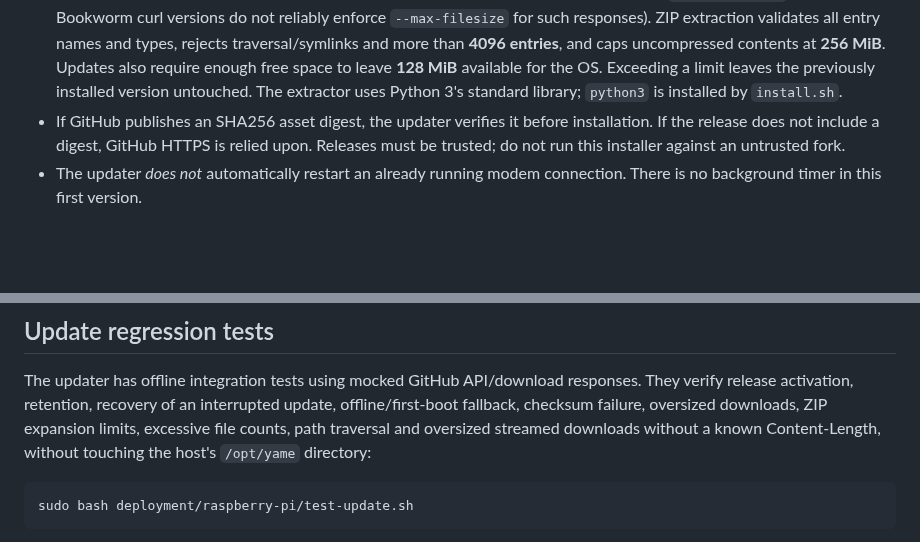
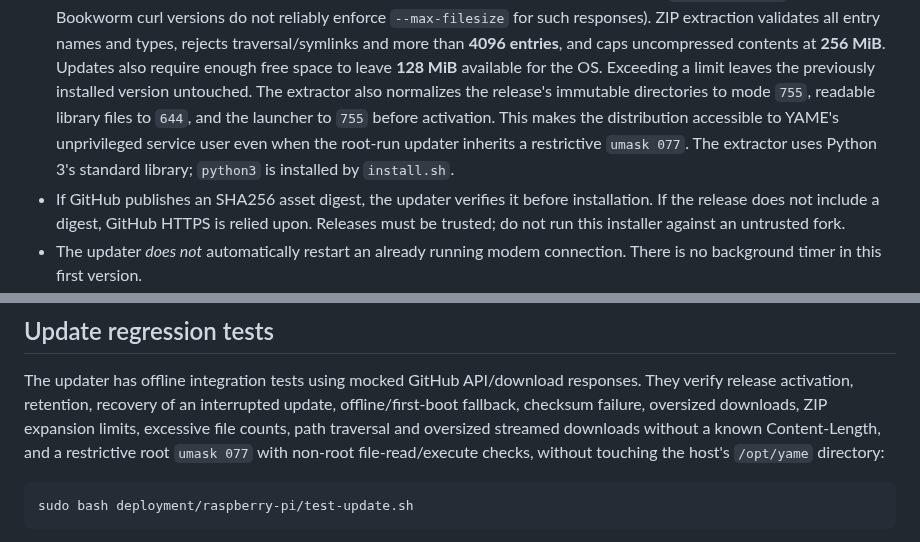
Before and after one commit to skasti/yame, a Markdown page: deployment/raspberry-pi/README.md, 2 parts joined by grey strips. Rendered like a GitHub page; blank space fills up the shorter version.

Commit message:
Document release permissions normalization and restrictive umask regression

````diff
--- a/deployment/raspberry-pi/README.md
+++ b/deployment/raspberry-pi/README.md
@@ -91,8 +91,12 @@ Boot -> yame-update.service -> yame.service -> HDMI tty1 TUI
   than **4096 entries**, and caps uncompressed contents at **256 MiB**.
   Updates also require enough free space to leave **128 MiB** available for
   the OS. Exceeding a limit leaves the previously installed version untouched.
-  The extractor uses Python 3's standard library; `python3` is installed
-  by `install.sh`.
+  The extractor also normalizes the release's immutable directories to
+  mode `755`, readable library files to `644`, and the launcher to `755`
+  before activation. This makes the distribution accessible to YAME's
+  unprivileged service user even when the root-run updater inherits a
+  restrictive `umask 077`. The extractor uses Python 3's standard library;
+  `python3` is installed by `install.sh`.
 - If GitHub publishes an SHA256 asset digest, the updater verifies it before
   installation. If the release does not include a digest, GitHub HTTPS is
   relied upon. Releases must be trusted; do not run this installer against an
@@ -200,8 +204,8 @@ The updater has offline integration tests using mocked GitHub API/download
 responses. They verify release activation, retention, recovery of an interrupted
 update, offline/first-boot fallback, checksum failure, oversized downloads,
 ZIP expansion limits, excessive file counts, path traversal and oversized
-streamed downloads without a known Content-Length, without
-touching the host's `/opt/yame` directory:
+streamed downloads without a known Content-Length, and a restrictive
+root `umask 077` with non-root file-read/execute checks, without touching the host's `/opt/yame` directory:
 
 ```sh
 sudo bash deployment/raspberry-pi/test-update.sh
````
